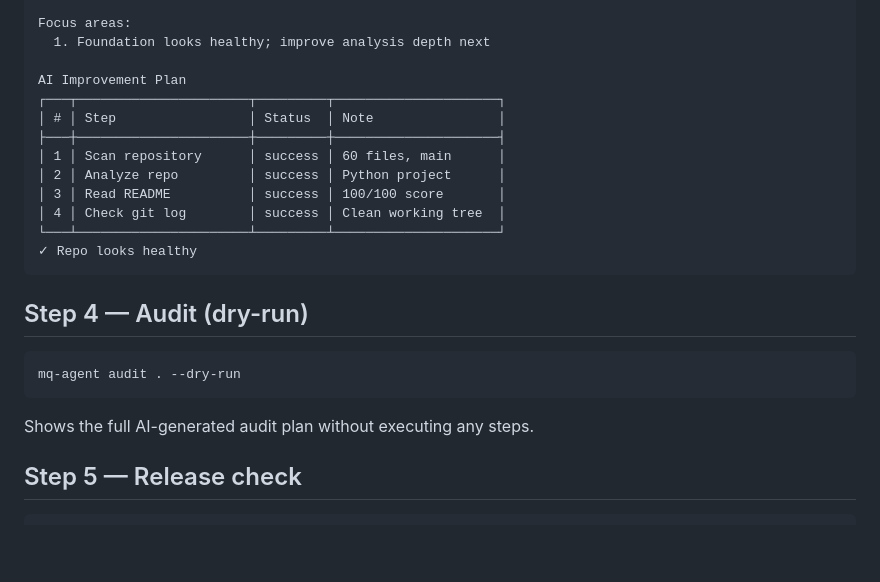
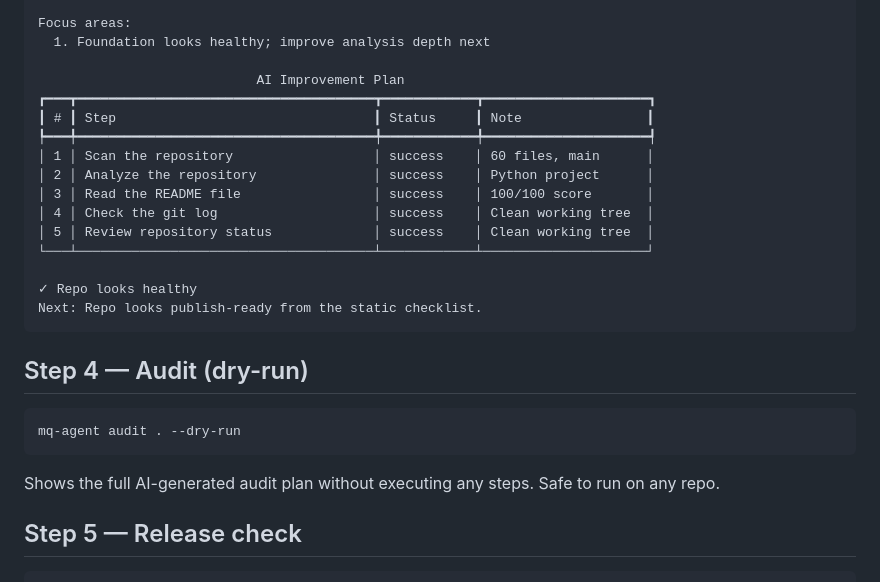
Before and after one commit to MCamner/mq-agent, a Markdown page: docs/DEMO.md, the part around one of its changes. Rendered like a GitHub page; blank space fills up the shorter version.

````diff
--- a/docs/DEMO.md
+++ b/docs/DEMO.md
@@ -64,16 +96,19 @@ mq-agent signal .
 Focus areas:
   1. Foundation looks healthy; improve analysis depth next
 
-AI Improvement Plan
-┌───┬──────────────────────┬─────────┬─────────────────────┐
-│ # │ Step                 │ Status  │ Note                │
-├───┼──────────────────────┼─────────┼─────────────────────┤
-│ 1 │ Scan repository      │ success │ 60 files, main      │
-│ 2 │ Analyze repo         │ success │ Python project      │
-│ 3 │ Read README          │ success │ 100/100 score       │
-│ 4 │ Check git log        │ success │ Clean working tree  │
-└───┴──────────────────────┴─────────┴─────────────────────┘
+                            AI Improvement Plan
+┏━━━┳━━━━━━━━━━━━━━━━━━━━━━━━━━━━━━━━━━━━━━┳━━━━━━━━━━━━┳━━━━━━━━━━━━━━━━━━━━━┓
+┃ # ┃ Step                                 ┃ Status     ┃ Note                ┃
+┡━━━╇━━━━━━━━━━━━━━━━━━━━━━━━━━━━━━━━━━━━━━╇━━━━━━━━━━━━╇━━━━━━━━━━━━━━━━━━━━━┩
+│ 1 │ Scan the repository                  │ success    │ 60 files, main      │
+│ 2 │ Analyze the repository               │ success    │ Python project      │
+│ 3 │ Read the README file                 │ success    │ 100/100 score       │
+│ 4 │ Check the git log                    │ success    │ Clean working tree  │
+│ 5 │ Review repository status             │ success    │ Clean working tree  │
+└───┴──────────────────────────────────────┴────────────┴─────────────────────┘
+
 ✓ Repo looks healthy
+Next: Repo looks publish-ready from the static checklist.
 ```
 
 ## Step 4 — Audit (dry-run)
@@ -82,7 +117,7 @@ AI Improvement Plan
 mq-agent audit . --dry-run
 ```
 
-Shows the full AI-generated audit plan without executing any steps.
+Shows the full AI-generated audit plan without executing any steps. Safe to run on any repo.
 
 ## Step 5 — Release check
 
````
Also changed, not shown: other parts of docs/DEMO.md (+54 -22 lines).
